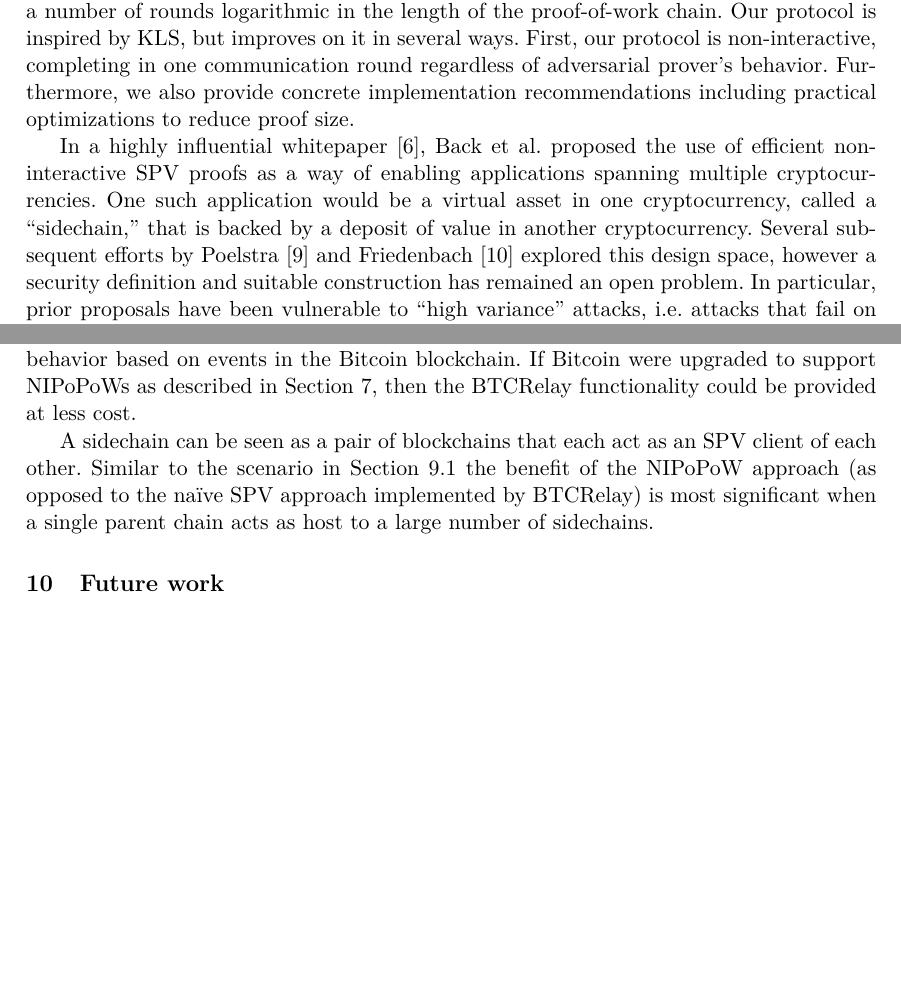
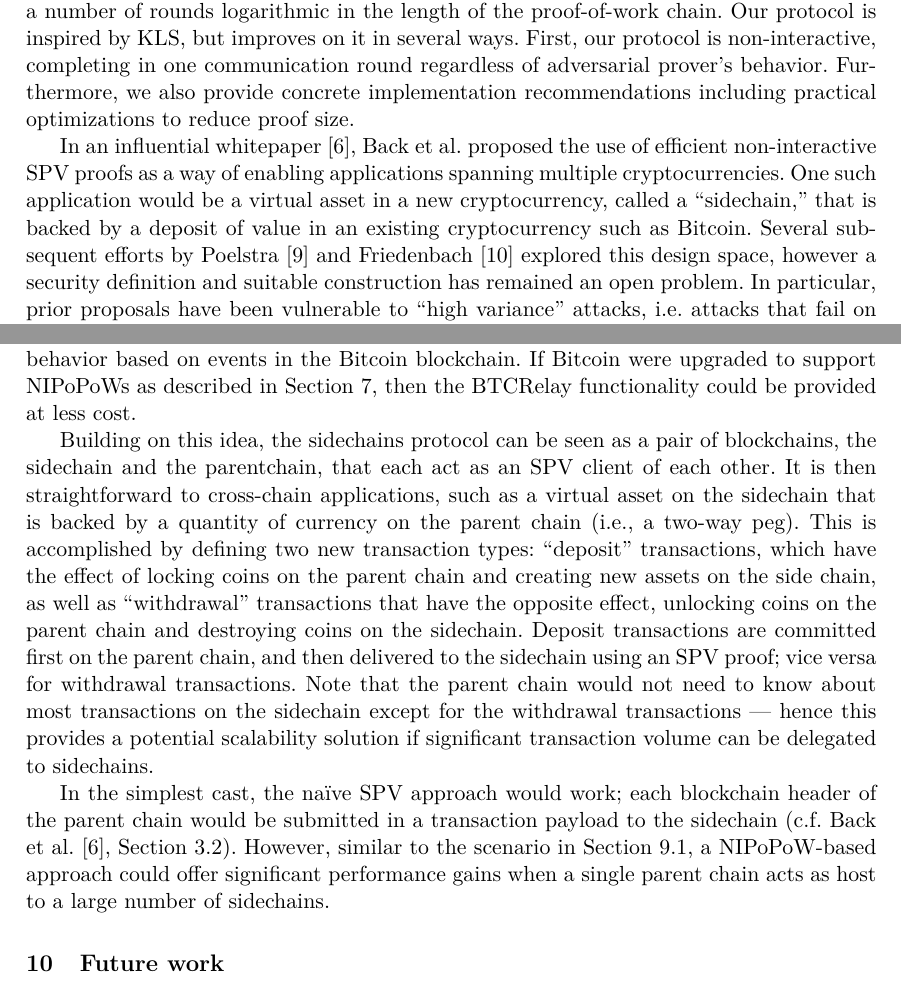
Before and after one commit to dionyziz/popow, a LaTeX paper (whitepaper/nipopows-single.tex, which reads whitepaper/integration.tex, whitepaper/related.tex): two parts of pages 3 and 23 of 24, joined at a grey line, cut so that both start at the same text, the shorter picture padded with empty space. Compiled offline with pdfLaTeX.

Commit message:
More detail sidchains

```diff
--- a/whitepaper/integration.tex
+++ b/whitepaper/integration.tex
@@ -116,4 +114,8 @@ As a more complicated example, BTCRelay is an Ethereum \cite{ethereum} smart  th
 Users submit Ethereum transactions containing Bitcoin block headers and transaction inclusion Merkle tree proofs, which the BTCRelay contracts validates and stores. This allows Ethereum smart contracts to condition their behavior based on events in the Bitcoin blockchain.
 If Bitcoin were upgraded to support NIPoPoWs as described in Section~\ref{sec:forks}, then the BTCRelay functionality could be provided at less cost.
 
-A sidechain can be seen as a pair of blockchains that each act as an SPV client of each other. Similar to the scenario in Section~\ref{sec:multichain} the benefit of the NIPoPoW approach (as opposed to the na\"ive SPV approach implemented by BTCRelay) is most significant when a single parent chain acts as host to a large number of sidechains.
+Building on this idea, the sidechains protocol can be seen as a pair of blockchains, the sidechain and the parentchain, that each act as an SPV client of each other.
+It is then straightforward to cross-chain applications, such as a virtual asset on the sidechain that is backed by a quantity of currency on the parent chain (i.e., a two-way peg).
+This is accomplished by defining two new transaction types: ``deposit'' transactions, which have the effect of locking coins on the parent chain and creating new assets on the side chain, as well as ``withdrawal'' transactions that have the opposite effect, unlocking coins on the parent chain and destroying coins on the sidechain. Deposit transactions are committed first on the parent chain, and then delivered to the sidechain using an SPV proof; vice versa for withdrawal transactions. Note that the parent chain would not need to know about most transactions on the sidechain except for the withdrawal transactions --- hence this provides a potential scalability solution if significant transaction volume can be delegated to sidechains.
+
+In the simplest cast, the na\"ive SPV approach would work; each blockchain header of the parent chain would be submitted in a transaction payload to the sidechain (c.f. Back et al.~\cite{sidechains}, Section 3.2). However, similar to the scenario in Section~\ref{sec:multichain}, a NIPoPoW-based approach could offer significant performance gains when a single parent chain acts as host to a large number of sidechains.
--- a/whitepaper/related.tex
+++ b/whitepaper/related.tex
@@ -28,11 +28,12 @@ protocol is non-interactive, completing in one communication round regardless
 of adversarial prover's behavior. Furthermore, we also provide concrete implementation
 recommendations including practical optimizations to reduce proof size.
 
-In a highly influential whitepaper~\cite{sidechains}, Back et al. proposed the
+In an influential whitepaper~\cite{sidechains}, Back et al. proposed the
 use of efficient non-interactive SPV proofs as a way of enabling applications
 spanning multiple cryptocurrencies. One such application would be a virtual
-asset in one cryptocurrency, called a ``sidechain,'' that is backed by a
-deposit of value in another cryptocurrency. Several subsequent efforts by
+asset in a new cryptocurrency, called a ``sidechain,'' that is backed by a
+deposit of value in an existing cryptocurrency such as Bitcoin.
+Several subsequent efforts by
 Poelstra~\cite{pos} and Friedenbach~\cite{compactspv} explored this design
 space, however a security definition and suitable construction has remained an
 open problem. In particular, prior proposals have been vulnerable to ``high
```
Also changed, not shown: whitepaper/integration.tex (2 more changed lines).
